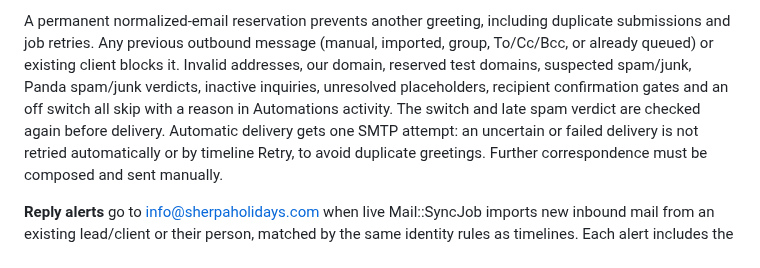
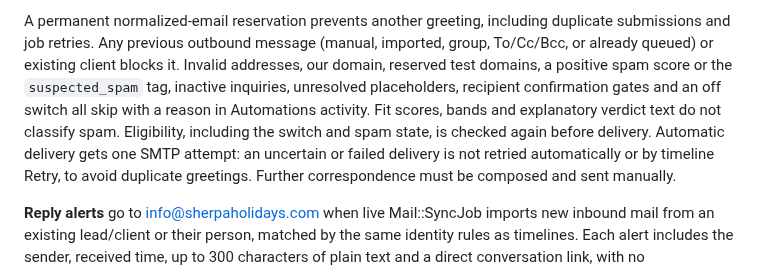
Before and after one commit to SamSherpaDev/PerfectCRM, a Markdown page: README.md, the part around the change. Drawn GitHub-style.

```diff
--- a/README.md
+++ b/README.md
@@ -602,10 +602,11 @@ inquiries, backfills and replays cannot acquire an automatic greeting.
 A permanent normalized-email reservation prevents another greeting, including
 duplicate submissions and job retries. Any previous outbound message (manual,
 imported, group, To/Cc/Bcc, or already queued) or existing client blocks it.
-Invalid addresses, our domain, reserved test domains, suspected spam/junk,
-Panda spam/junk verdicts, inactive inquiries, unresolved placeholders, recipient
+Invalid addresses, our domain, reserved test domains, a positive spam score or
+the `suspected_spam` tag, inactive inquiries, unresolved placeholders, recipient
 confirmation gates and an off switch all skip with a reason in Automations
-activity. The switch and late spam verdict are checked again before delivery.
+activity. Fit scores, bands and explanatory verdict text do not classify spam.
+Eligibility, including the switch and spam state, is checked again before delivery.
 Automatic delivery gets one SMTP attempt: an uncertain or failed delivery is
 not retried automatically or by timeline Retry, to avoid duplicate greetings.
 Further correspondence must be composed and sent manually.
```
Also changed, not shown: docs/DESIGN.md (+1 -1 lines), docs/leads-intake.md (+8 -3 lines).
